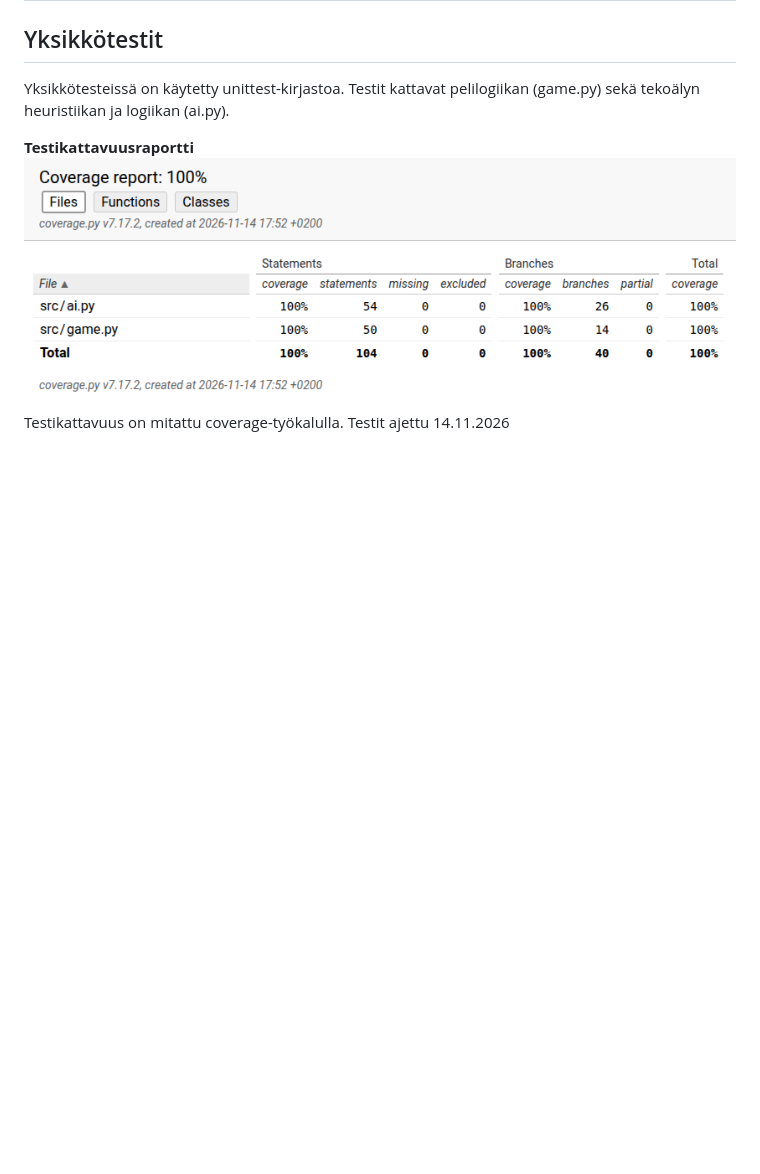
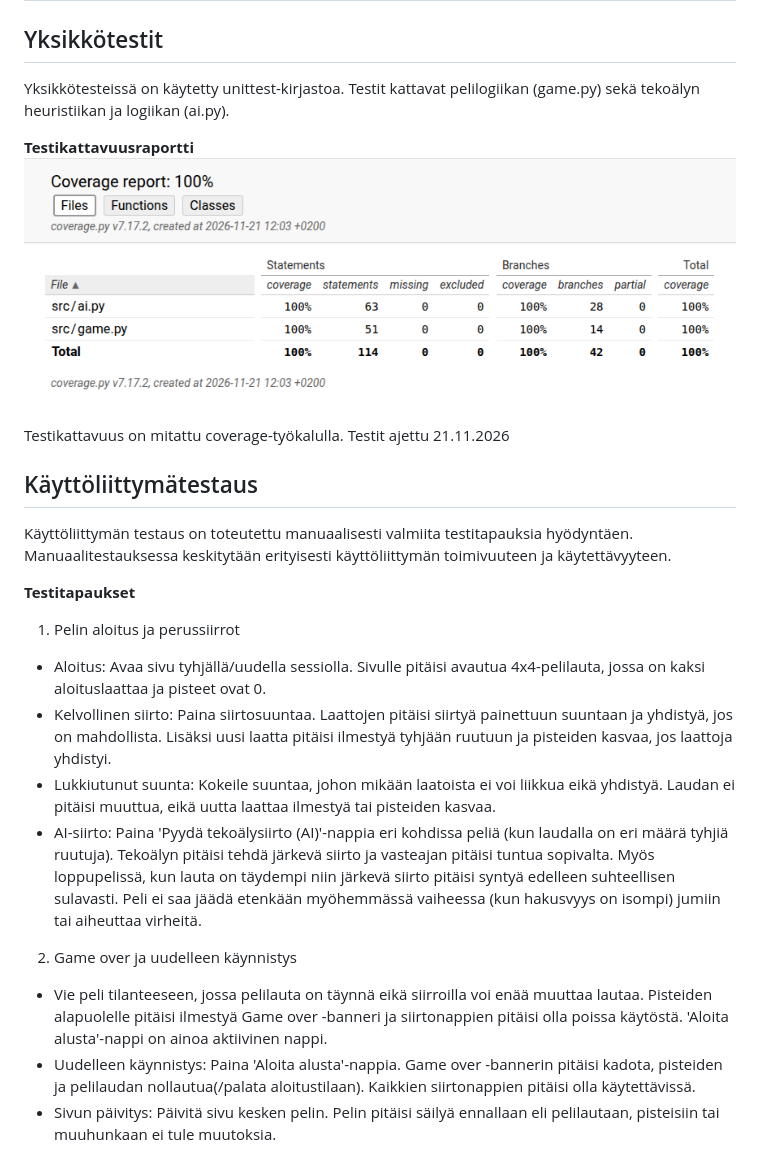
Before and after one commit to kiiamantyla/tiralabra, a Markdown page: docs/testausraportti.md, the part around the change. Drawn GitHub-style; pictures changed too: docs/images/coverage3.png (added); blank space fills up the shorter version.

```diff
--- a/docs/testausraportti.md
+++ b/docs/testausraportti.md
@@ -4,7 +4,22 @@
 Yksikkötesteissä on käytetty unittest-kirjastoa. Testit kattavat pelilogiikan (game.py) sekä tekoälyn heuristiikan ja logiikan (ai.py).
 
 **Testikattavuusraportti**
-![Testikattavuus](images/coverage2.png)
+![Testikattavuus](images/coverage3.png)
 
 Testikattavuus on mitattu coverage-työkalulla.
-Testit ajettu 14.11.2026
+Testit ajettu 21.11.2026
+
+## Käyttöliittymätestaus
+Käyttöliittymän testaus on toteutettu manuaalisesti valmiita testitapauksia hyödyntäen. Manuaalitestauksessa keskitytään erityisesti käyttöliittymän toimivuuteen ja käytettävyyteen.
+
+**Testitapaukset**
+1. Pelin aloitus ja perussiirrot
+- Aloitus: Avaa sivu tyhjällä/uudella sessiolla. Sivulle pitäisi avautua 4x4-pelilauta, jossa on kaksi aloituslaattaa ja pisteet ovat 0.
+- Kelvollinen siirto: Paina siirtosuuntaa. Laattojen pitäisi siirtyä painettuun suuntaan ja yhdistyä, jos on mahdollista. Lisäksi uusi laatta pitäisi ilmestyä tyhjään ruutuun ja pisteiden kasvaa, jos laattoja yhdistyi.
+- Lukkiutunut suunta: Kokeile suuntaa, johon mikään laatoista ei voi liikkua eikä yhdistyä. Laudan ei pitäisi muuttua, eikä uutta laattaa ilmestyä tai pisteiden kasvaa.
+- AI-siirto: Paina 'Pyydä tekoälysiirto (AI)'-nappia eri kohdissa peliä (kun laudalla on eri määrä tyhjiä ruutuja). Tekoälyn pitäisi tehdä järkevä siirto ja vasteajan pitäisi tuntua sopivalta. Myös loppupelissä, kun lauta on täydempi niin järkevä siirto pitäisi syntyä edelleen suhteellisen sulavasti. Peli ei saa jäädä etenkään myöhemmässä vaiheessa (kun hakusvyys on isompi) jumiin tai aiheuttaa virheitä.
+
+2. Game over ja uudelleen käynnistys
+- Vie peli tilanteeseen, jossa pelilauta on täynnä eikä siirroilla voi enää muuttaa lautaa. Pisteiden alapuolelle pitäisi ilmestyä Game over -banneri ja siirtonappien pitäisi olla poissa käytöstä. 'Aloita alusta'-nappi on ainoa aktiivinen nappi.
+- Uudelleen käynnistys: Paina 'Aloita alusta'-nappia. Game over -bannerin pitäisi kadota, pisteiden ja pelilaudan nollautua(/palata aloitustilaan). Kaikkien siirtonappien pitäisi olla käytettävissä.
+- Sivun päivitys: Päivitä sivu kesken pelin. Pelin pitäisi säilyä ennallaan eli pelilautaan, pisteisiin tai muuhunkaan ei tule muutoksia.
```
Also changed, not shown: README.md (+27 -0 lines), docs/viikkoraportit/viikkoraportti4.md (added, +8 -0 lines).
